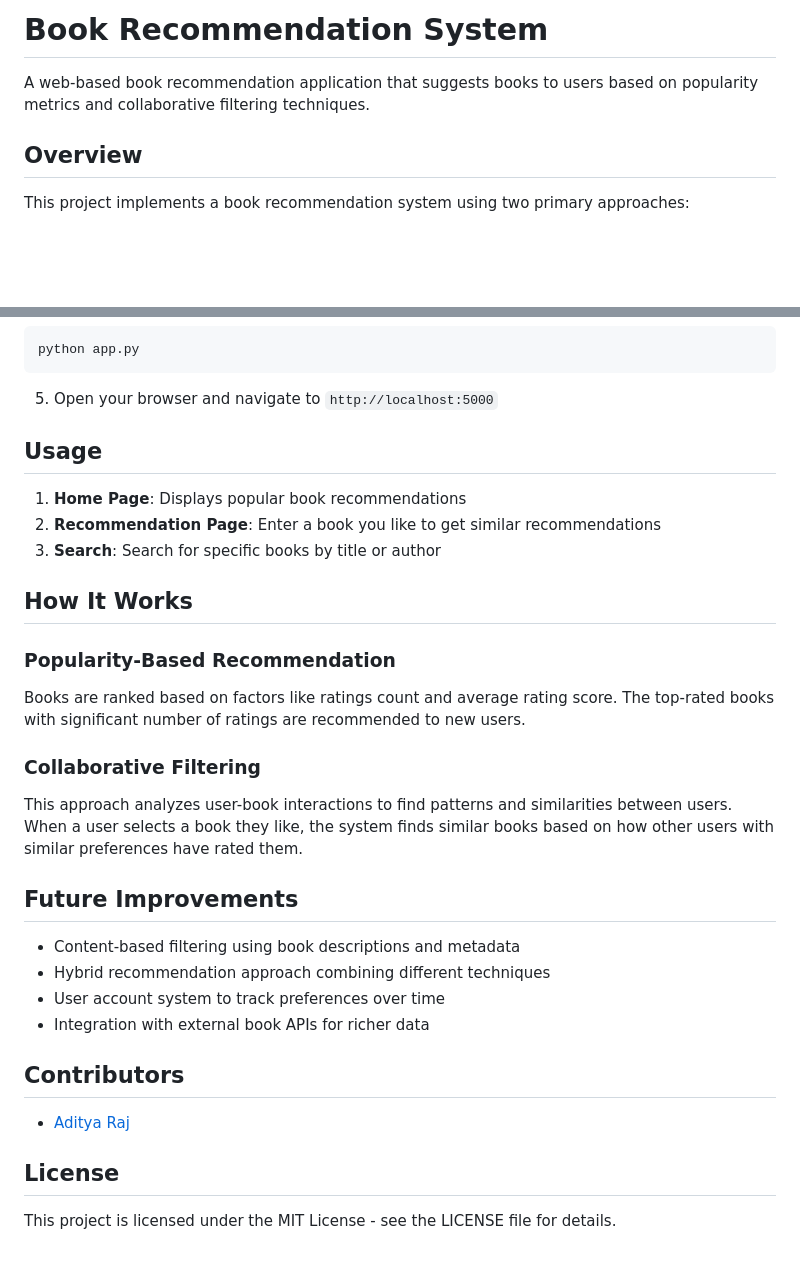
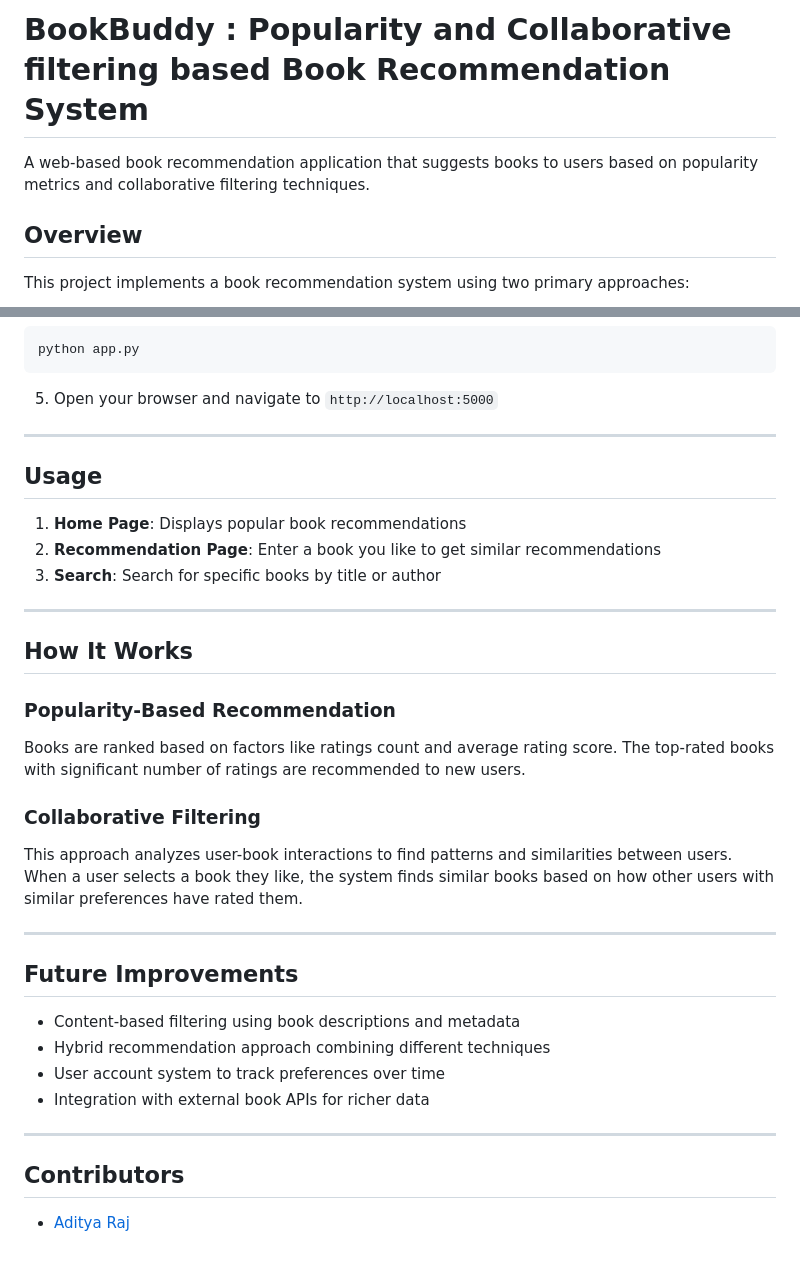
Before and after one commit to aditya-raaj/Book-Buddy, a Markdown page: README.md, 2 parts joined by grey strips. Rendered like a GitHub page; blank space fills up the shorter version.

````diff
--- a/README.md
+++ b/README.md
@@ -1,6 +1,11 @@
-# Book Recommendation System
+
+
+# BookBuddy : Popularity and Collaborative filtering based Book Recommendation System
 
 A web-based book recommendation application that suggests books to users based on popularity metrics and collaborative filtering techniques.
+
+
+
 
 ## Overview
 
@@ -59,11 +86,17 @@ python app.py
 ```
 5. Open your browser and navigate to `http://localhost:5000`
 
+
+---
+
 ## Usage
 
 1. **Home Page**: Displays popular book recommendations
 2. **Recommendation Page**: Enter a book you like to get similar recommendations
 3. **Search**: Search for specific books by title or author
+
+---
+
 
 ## How It Works
 
@@ -73,6 +106,9 @@ Books are ranked based on factors like ratings count and average rating score. T
 ### Collaborative Filtering
 This approach analyzes user-book interactions to find patterns and similarities between users. When a user selects a book they like, the system finds similar books based on how other users with similar preferences have rated them.
 
+
+---
+
 ## Future Improvements
 
 - Content-based filtering using book descriptions and metadata
@@ -80,10 +116,8 @@ This approach analyzes user-book interactions to find patterns and similarities
 - User account system to track preferences over time
 - Integration with external book APIs for richer data
 
+---
+
 ## Contributors
 
 - [Aditya Raj](https://github.com/aditya-raaj)
-
-## License
-
-This project is licensed under the MIT License - see the LICENSE file for details.
````
Also changed, not shown: other parts of README.md (+24 -2 lines).
